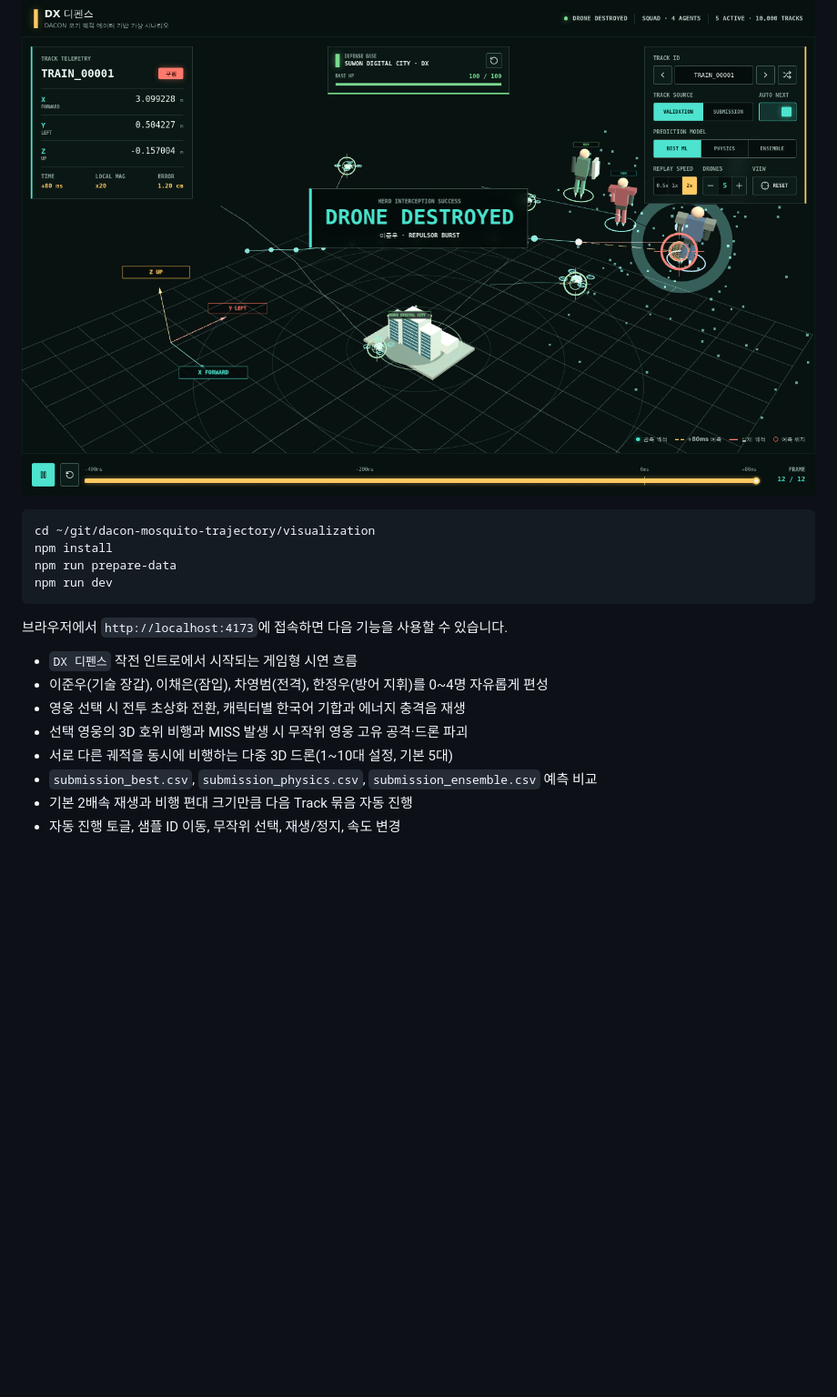
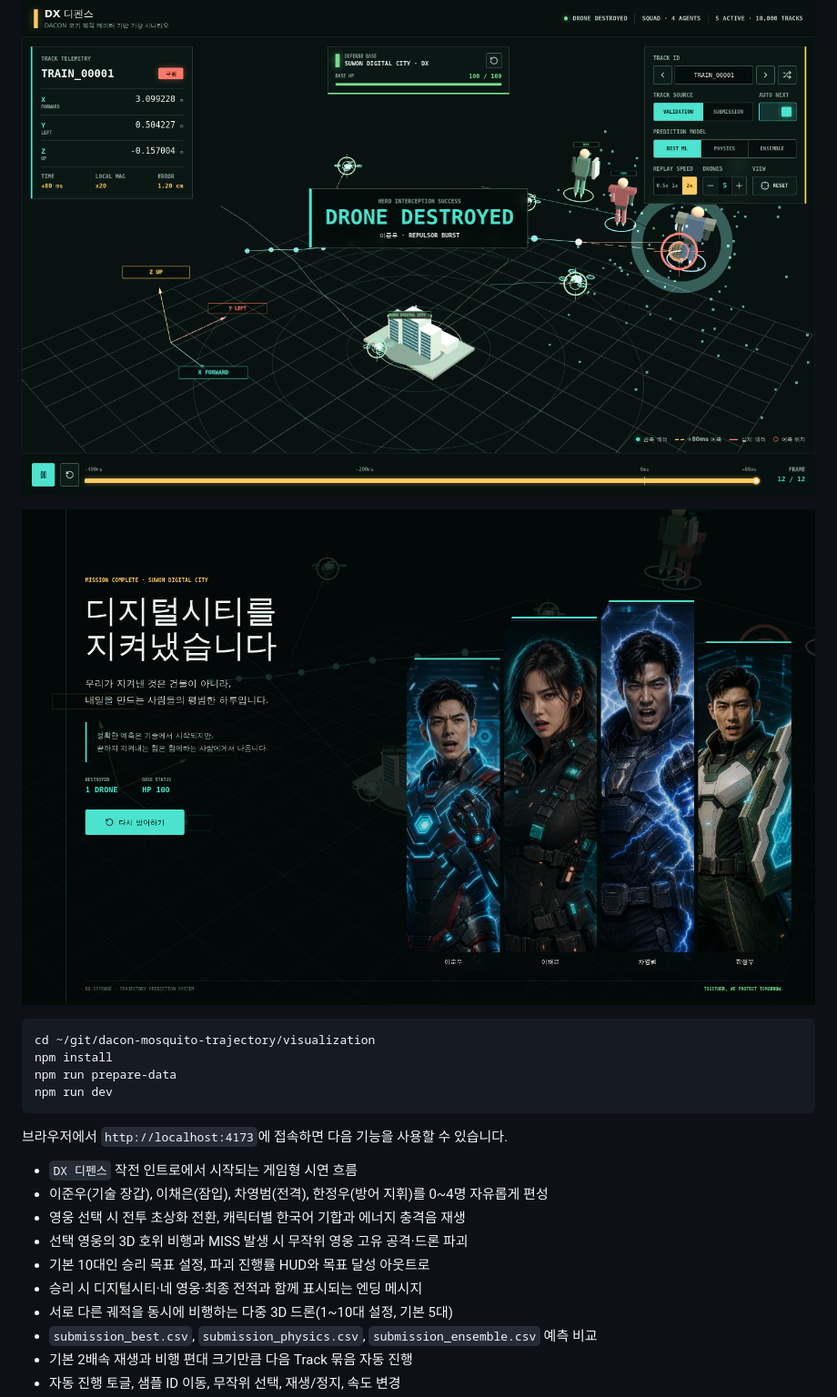
Before and after one commit to HANJEONGWOO/dacon-mosquito-trajectory, a Markdown page: README.md, the part around the change. Shown at 91% size. GitHub-like rendering; pictures changed too: docs/figures/dx_defense_victory.png (added); blank space fills up the shorter version.

Commit message:
Add victory target tracking and outro features for DX Defense simulation

````diff
--- a/README.md
+++ b/README.md
@@ -130,6 +130,8 @@ weighted ensemble:  R-Hit@1cm=0.6167
 
 ![Interactive UAV trajectory visualization](docs/figures/drone_visualization.png)
 
+![DX Defense victory outro](docs/figures/dx_defense_victory.png)
+
 ```bash
 cd ~/git/dacon-mosquito-trajectory/visualization
 npm install
@@ -143,6 +145,8 @@ npm run dev
 - 이준우(기술 장갑), 이채은(잠입), 차영범(전격), 한정우(방어 지휘)를 0~4명 자유롭게 편성
 - 영웅 선택 시 전투 초상화 전환, 캐릭터별 한국어 기합과 에너지 충격음 재생
 - 선택 영웅의 3D 호위 비행과 MISS 발생 시 무작위 영웅 고유 공격·드론 파괴
+- 기본 10대인 승리 목표 설정, 파괴 진행률 HUD와 목표 달성 아웃트로
+- 승리 시 디지털시티·네 영웅·최종 전적과 함께 표시되는 엔딩 메시지
 - 서로 다른 궤적을 동시에 비행하는 다중 3D 드론(1~10대 설정, 기본 5대)
 - `submission_best.csv`, `submission_physics.csv`, `submission_ensemble.csv` 예측 비교
 - 기본 2배속 재생과 비행 편대 크기만큼 다음 Track 묶음 자동 진행
````
Also changed, not shown: 3 other files.
